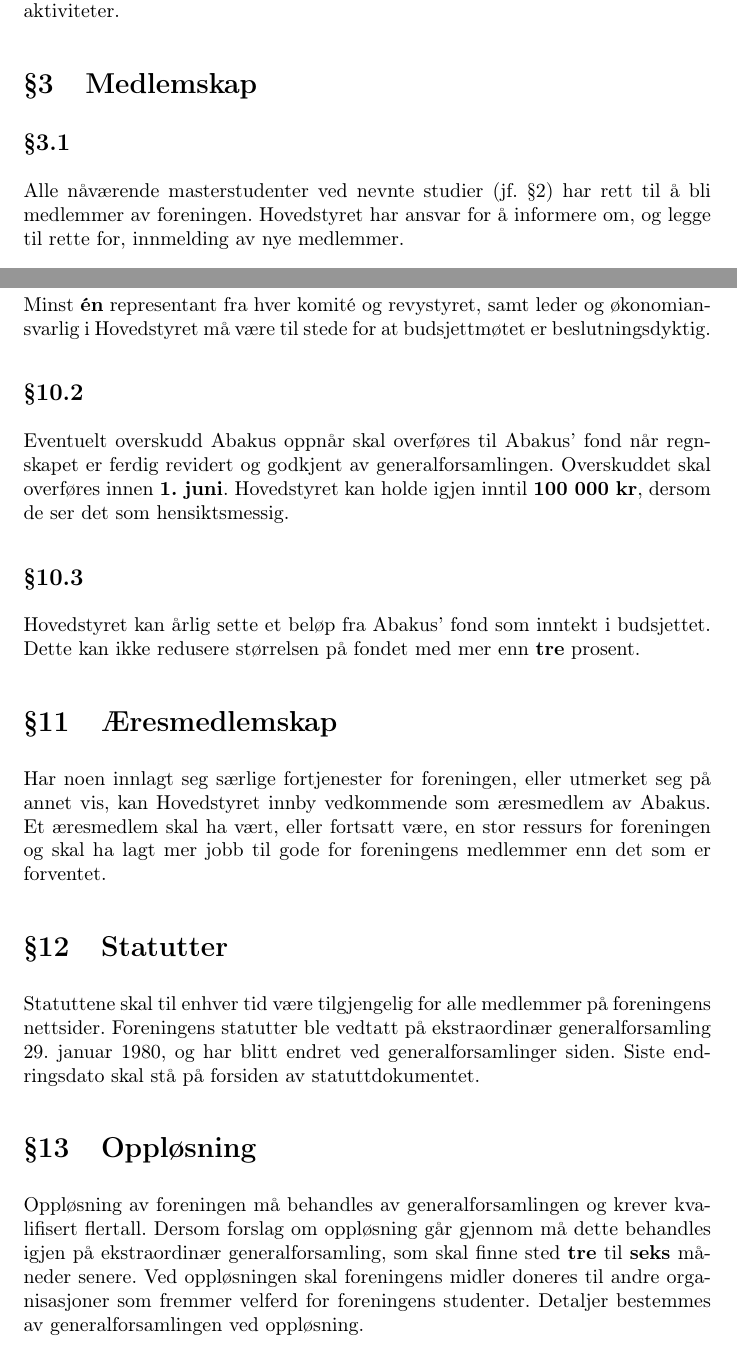
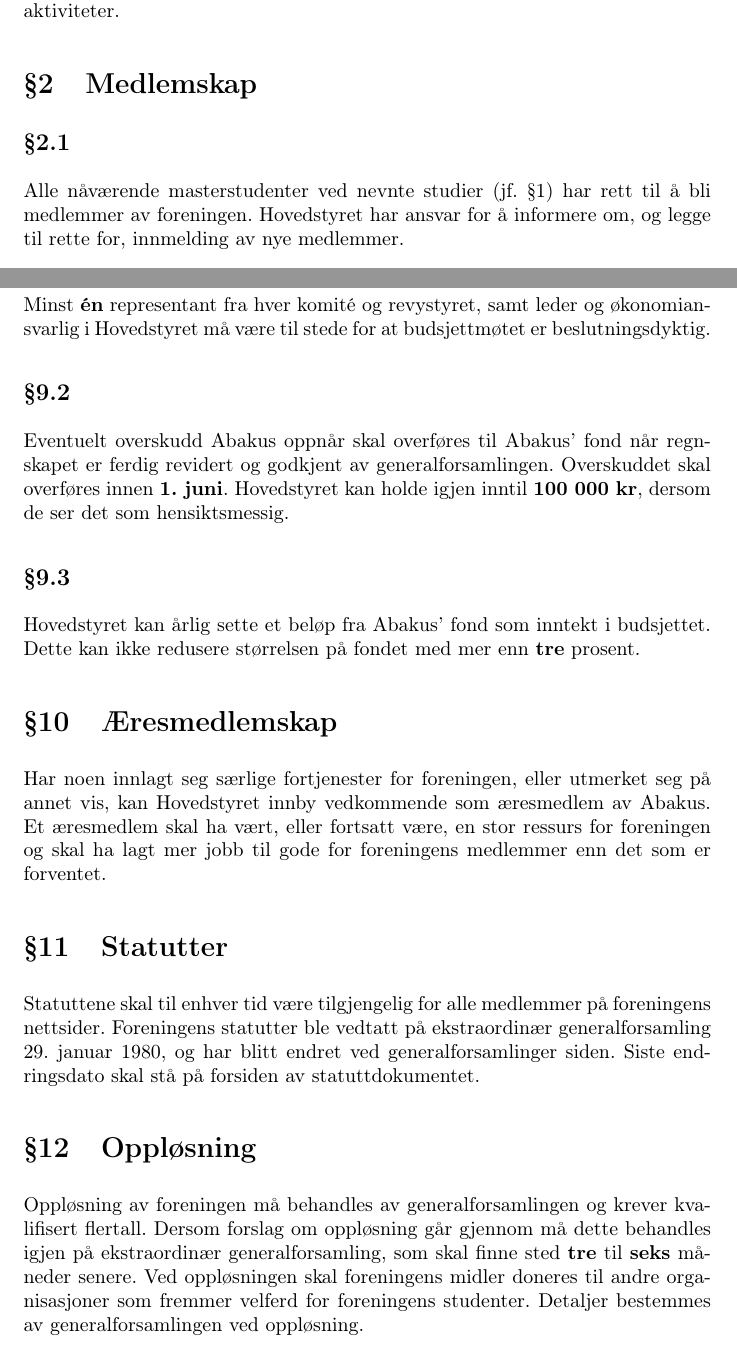
Before and after one commit to abakus-ntnu/statutter, a LaTeX document (abakus-statutter.tex, which reads abakus-statutter/definisjoner.tex): two parts of pages 4 and 10 of 11, joined at a grey line, cut so that both start at the same text. Compiled offline with pdfLaTeX.

Commit message:
Fix wrong section numbering (#91)

```diff
--- a/abakus-statutter.tex
+++ b/abakus-statutter.tex
@@ -22,6 +22,7 @@
      \renewcommand*\l@subsection{\@dottedtocline{1}{1.8em}{2.2em}}
 \makeatother
 
+\setcounter{section}{-1} % Start section count on zero
 \setcounter{tocdepth}{1}
 
 
--- a/abakus-statutter/definisjoner.tex
+++ b/abakus-statutter/definisjoner.tex
@@ -1,4 +1,3 @@
-\setcounter{section}{-1}
 \section{Definisjoner}
 \subsection{Simpelt flertall}
 Kandidat til valg eller forslag som ligger til grunn har flere stemmer enn de andre kandidatene/forslagene.
```
